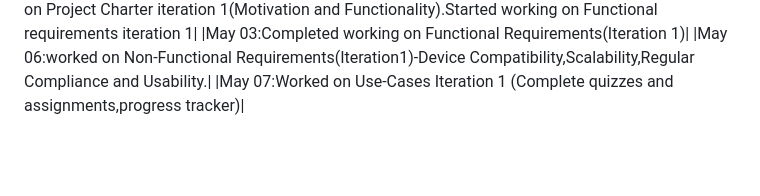
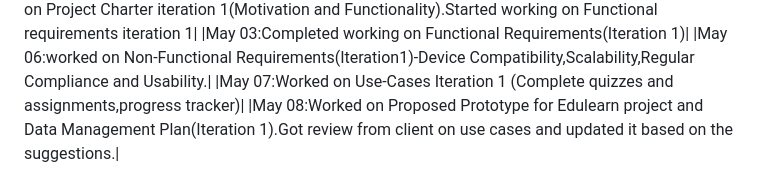
Before and after one commit to s566466div/GDP-Project-EduLearn-03, a Markdown page: README.md, the part around the change. Drawn GitHub-style; blank space fills up the shorter version.

Commit message:
May 08-Lakshmi Manasa Gundala-Team 03-Commit on prototypes and data management plan

```diff
--- a/README.md
+++ b/README.md
@@ -43,3 +43,4 @@
 |May 03:Completed working on Functional Requirements(Iteration 1)|
 |May 06:worked on Non-Functional Requirements(Iteration1)-Device Compatibility,Scalability,Regular Compliance and Usability.|
 |May 07:Worked on Use-Cases Iteration 1 (Complete quizzes and assignments,progress tracker)|
+|May 08:Worked on Proposed Prototype for Edulearn project and Data Management Plan(Iteration 1).Got review from client on use cases and updated it based on the suggestions.|
```
